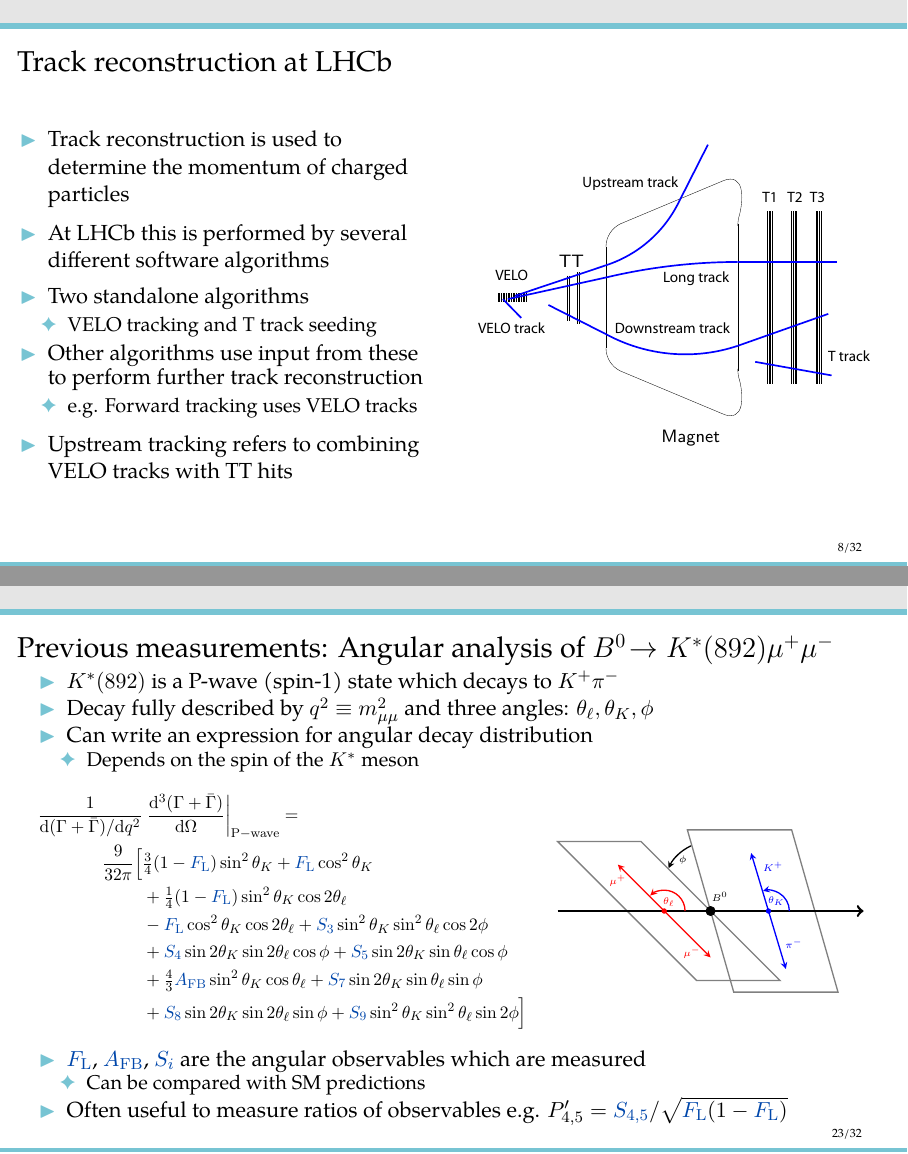
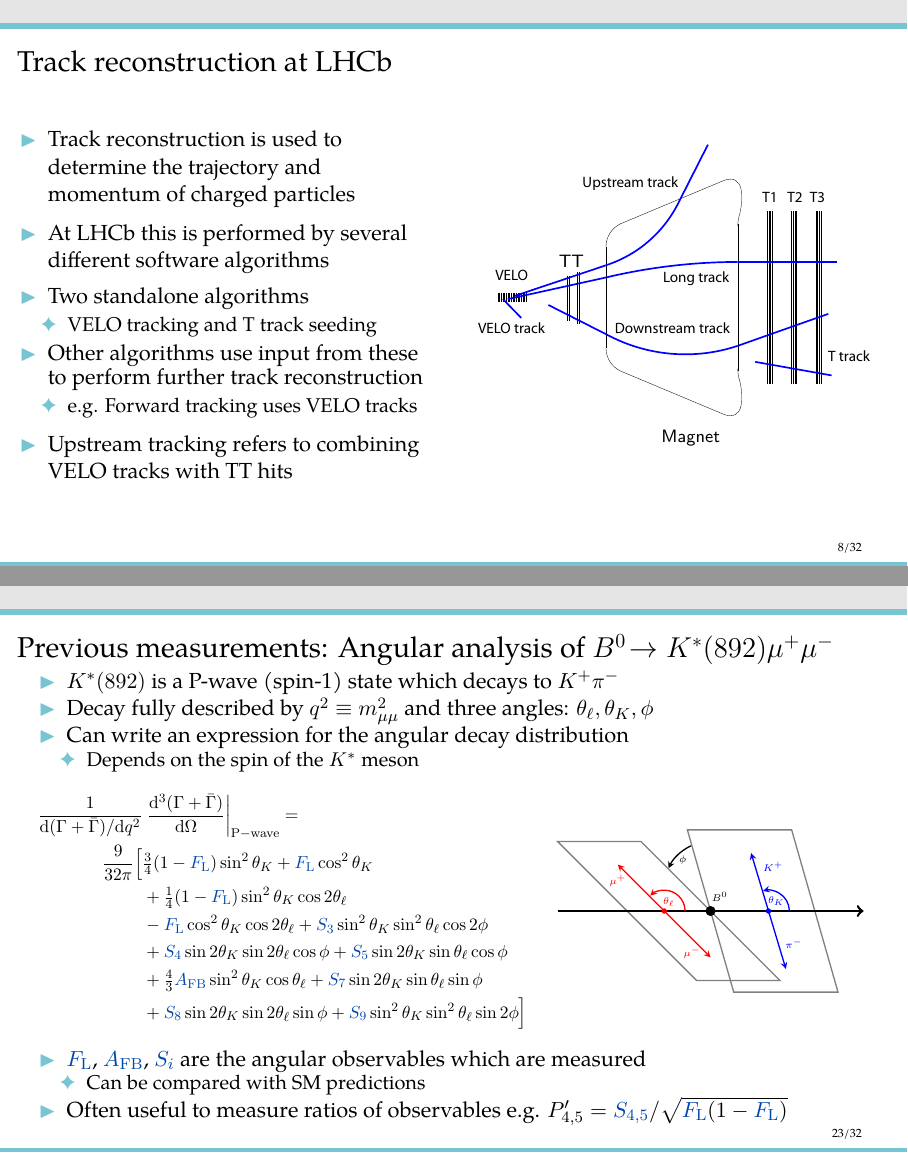
Before and after one commit to espenbowen/phd-defense, LaTeX slides (defense.tex): pages 8 and 23 of 52, joined at a grey line. Compiled offline with pdfLaTeX.

Commit message:
small typos

```diff
--- a/defense.tex
+++ b/defense.tex
@@ -332,7 +332,7 @@
 \begin{columns}
 \begin{column}{0.5\textwidth}
 \begin{itemize}
-\item[$\blacktriangleright$] Track reconstruction is used to determine the momentum of charged particles
+\item[$\blacktriangleright$] Track reconstruction is used to determine the trajectory and momentum of charged particles
 \end{itemize}
 
 \begin{itemize}
@@ -996,7 +996,7 @@
 \begin{itemize}
 \item[$\blacktriangleright$] \KstP is a P-wave (spin-1) state which decays to $\Kp\pim$
 \item[$\blacktriangleright$] Decay fully described by $\qsq\equiv m_{\mu\mu}^{2}$ and three angles: $\thetal,\thetak,\phi$
-\item[$\blacktriangleright$] Can write an expression for angular decay distribution
+\item[$\blacktriangleright$] Can write an expression for the angular decay distribution
   \begin{itemize}
     \item[\ding{70}] Depends on the spin of the \Kstar meson
   \end{itemize}
```
